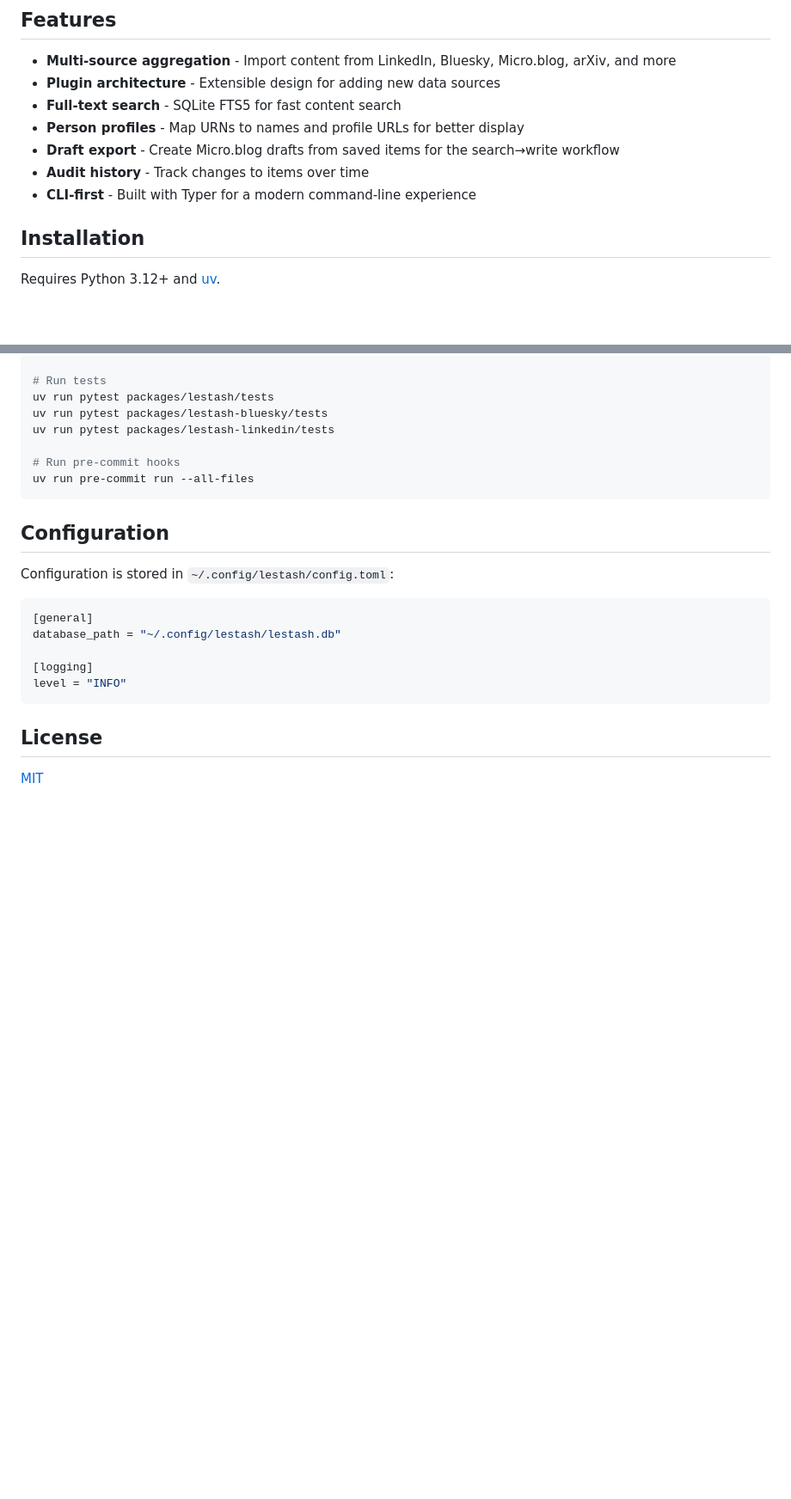
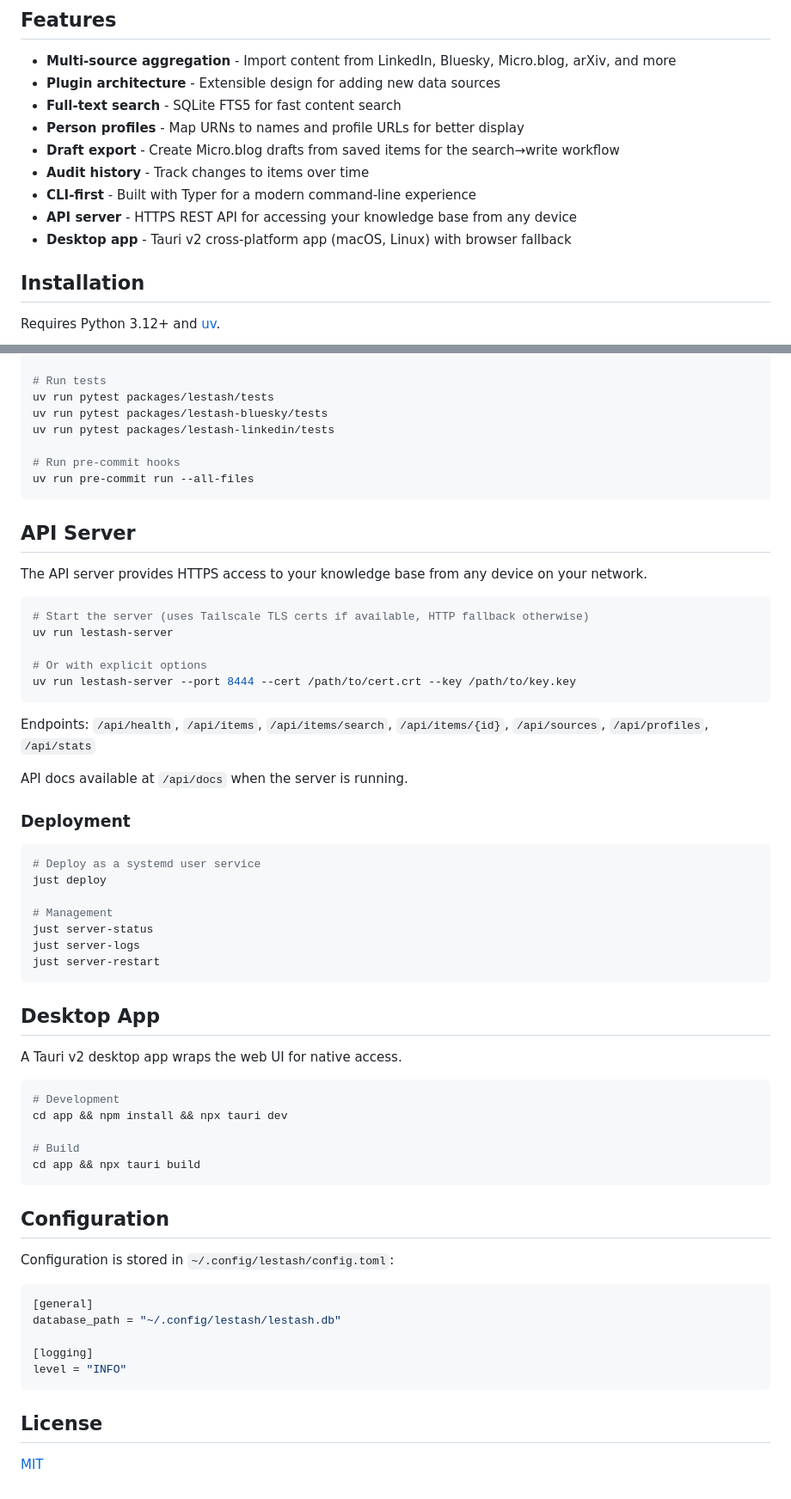
Before and after one commit to thompsonson/lestash, a Markdown page: README.md, 2 parts joined by grey strips. Shown at 86% size. Drawn GitHub-style; blank space fills up the shorter version.

Commit message:
docs: add server, desktop app, and youtube to README

````diff
--- a/README.md
+++ b/README.md
@@ -13,6 +13,8 @@ This is born from not having access to LinkedIn posts that are over a year old (
 - **Draft export** - Create Micro.blog drafts from saved items for the search→write workflow
 - **Audit history** - Track changes to items over time
 - **CLI-first** - Built with Typer for a modern command-line experience
+- **API server** - HTTPS REST API for accessing your knowledge base from any device
+- **Desktop app** - Tauri v2 cross-platform app (macOS, Linux) with browser fallback
 
 ## Installation
 
@@ -134,6 +142,46 @@ uv run pytest packages/lestash-linkedin/tests
 uv run pre-commit run --all-files
 ```
 
+## API Server
+
+The API server provides HTTPS access to your knowledge base from any device on your network.
+
+```bash
+# Start the server (uses Tailscale TLS certs if available, HTTP fallback otherwise)
+uv run lestash-server
+
+# Or with explicit options
+uv run lestash-server --port 8444 --cert /path/to/cert.crt --key /path/to/key.key
+```
+
+Endpoints: `/api/health`, `/api/items`, `/api/items/search`, `/api/items/{id}`, `/api/sources`, `/api/profiles`, `/api/stats`
+
+API docs available at `/api/docs` when the server is running.
+
+### Deployment
+
+```bash
+# Deploy as a systemd user service
+just deploy
+
+# Management
+just server-status
+just server-logs
+just server-restart
+```
+
+## Desktop App
+
+A Tauri v2 desktop app wraps the web UI for native access.
+
+```bash
+# Development
+cd app && npm install && npx tauri dev
+
+# Build
+cd app && npx tauri build
+```
+
 ## Configuration
 
 Configuration is stored in `~/.config/lestash/config.toml`:
````
Also changed, not shown: other parts of README.md (+7 -1 lines).
